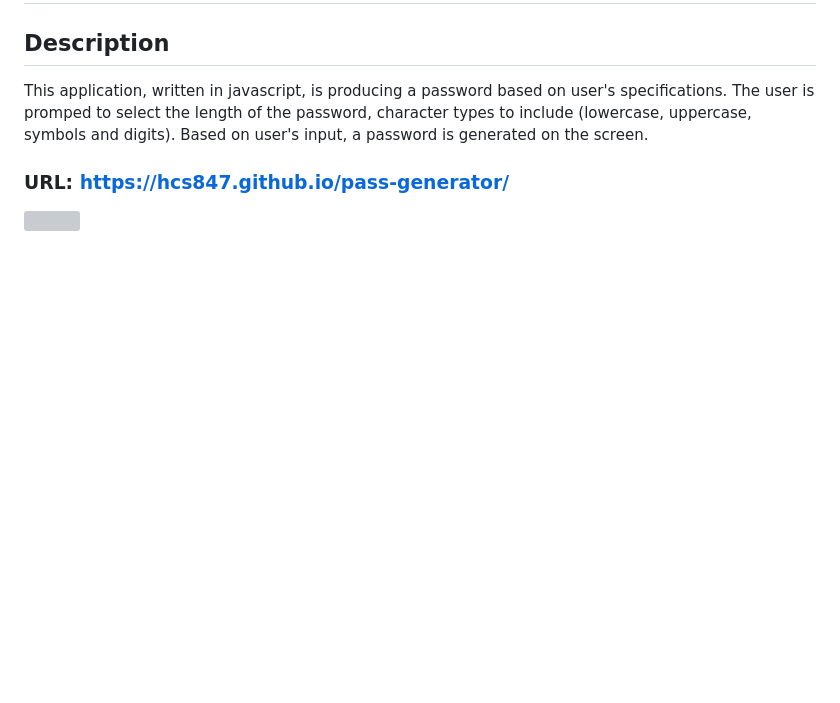
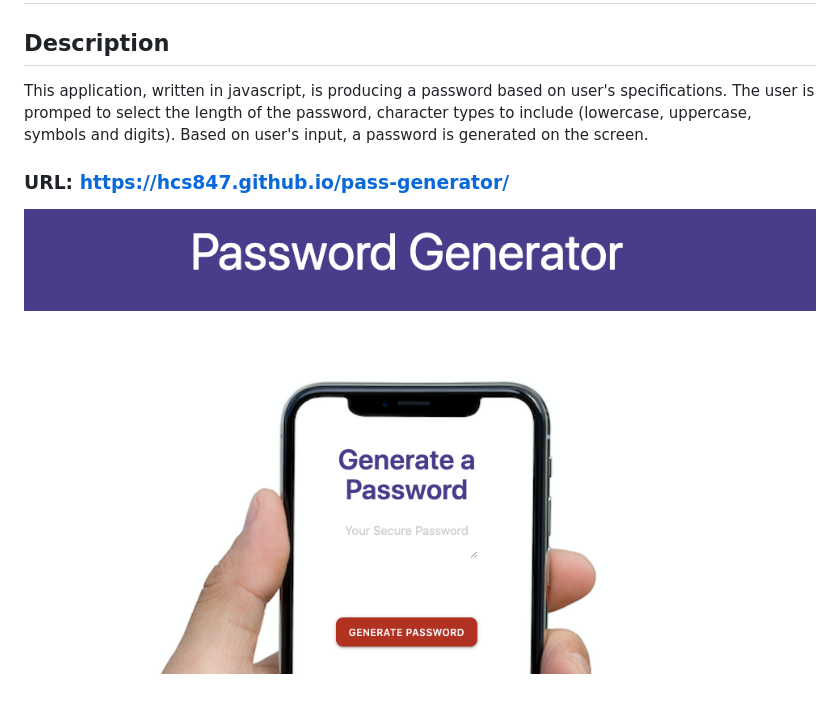
Before and after one commit to hcs847/pass-generator, a Markdown page: README.md, the part around the change. Drawn GitHub-style; pictures changed too: pass-gen-u.png (added); blank space fills up the shorter version; grey boxes are pictures that could not be loaded.

```diff
--- a/README.md
+++ b/README.md
@@ -8,4 +8,4 @@ Based on user's input, a password is generated on the screen.
 
 ### URL: https://hcs847.github.io/pass-generator/
 
-![](2020-10-03-17-06-54.png)
+![](pass-gen-u.png)
```
Also changed, not shown: Assets/Screen Shot 2020-10-03 at 4.42.47 PM.png (deleted), Assets/css/screen.png (deleted), Assets/images/mobile-screen.png (renamed from Assets/css/mobile-screen.png), Assets/pass-gener.png (deleted), 3 other files.
